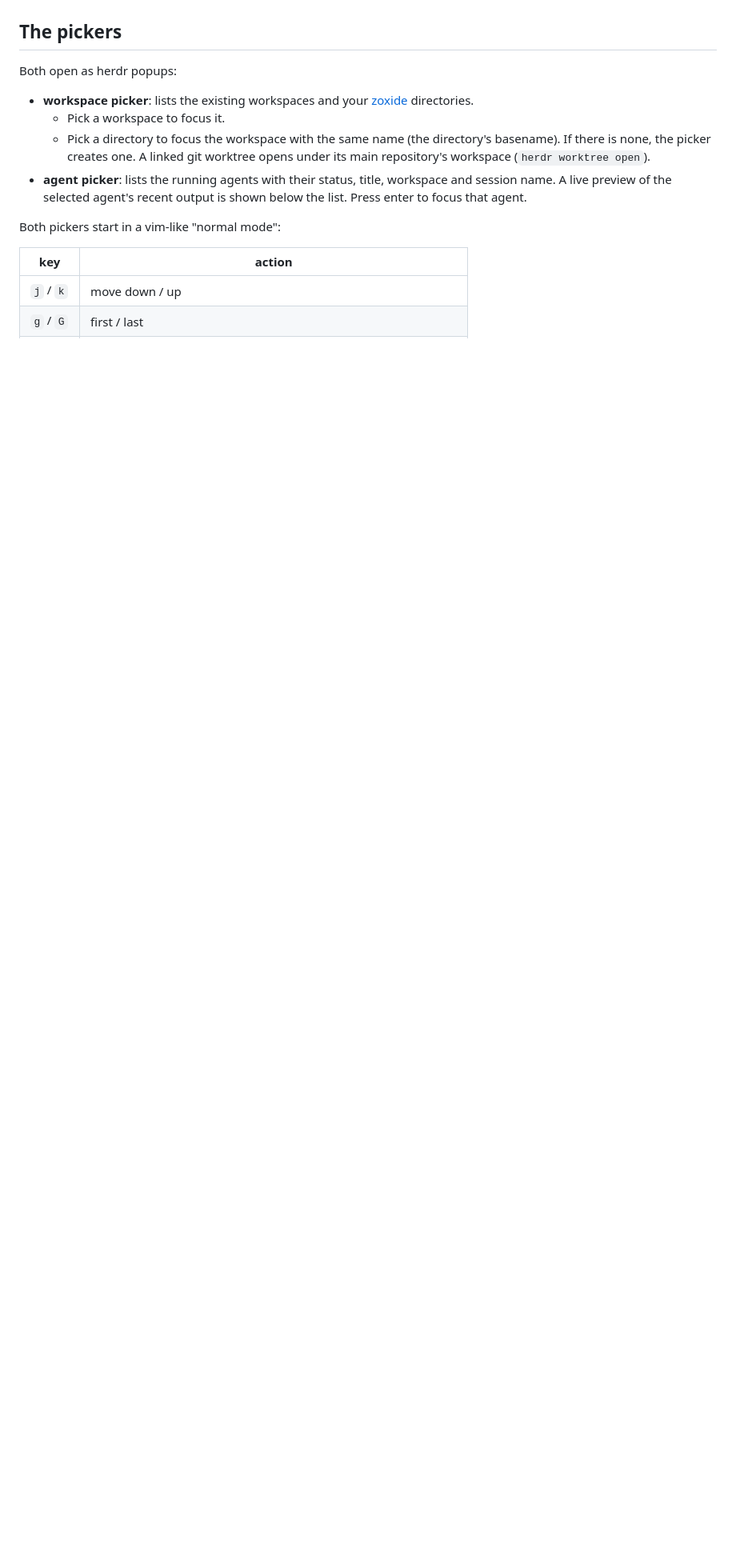
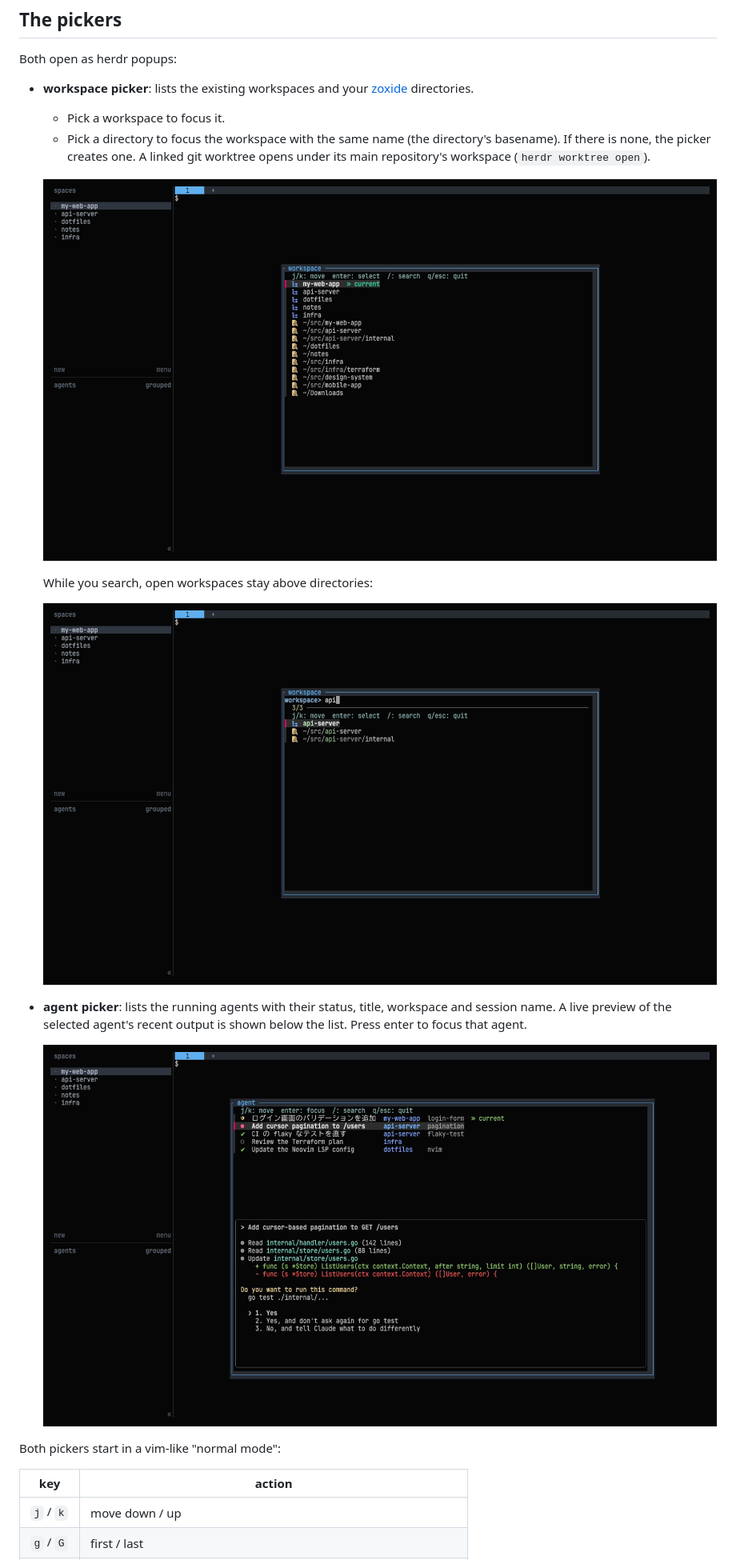
Before and after one commit to isseii10/herdr-pickers, a Markdown page: README.md, the part around the change. Shown at 80% size. Drawn GitHub-style; pictures changed too: docs/images/agent-picker.png (added), docs/images/workspace-picker.png (added), docs/images/workspace-search.png (added); blank space fills up the shorter version.

```diff
--- a/README.md
+++ b/README.md
@@ -16,7 +16,16 @@ Both open as herdr popups:
 - **workspace picker**: lists the existing workspaces and your [zoxide](https://github.com/ajeetdsouza/zoxide) directories.
   - Pick a workspace to focus it.
   - Pick a directory to focus the workspace with the same name (the directory's basename). If there is none, the picker creates one. A linked git worktree opens under its main repository's workspace (`herdr worktree open`).
+
+  ![workspace picker: open workspaces, then zoxide directories](docs/images/workspace-picker.png)
+
+  While you search, open workspaces stay above directories:
+
+  ![workspace picker searching for "api"](docs/images/workspace-search.png)
+
 - **agent picker**: lists the running agents with their status, title, workspace and session name. A live preview of the selected agent's recent output is shown below the list. Press enter to focus that agent.
+
+  ![agent picker with the selected agent's output in the preview](docs/images/agent-picker.png)
 
 Both pickers start in a vim-like "normal mode":
 
```
Also changed, not shown: CLAUDE.md (+2 -2 lines), 7 other files.
